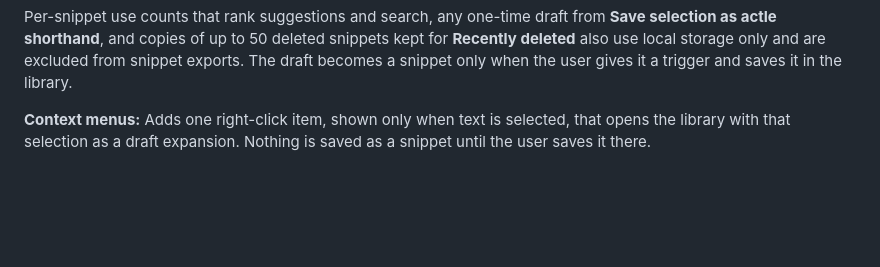
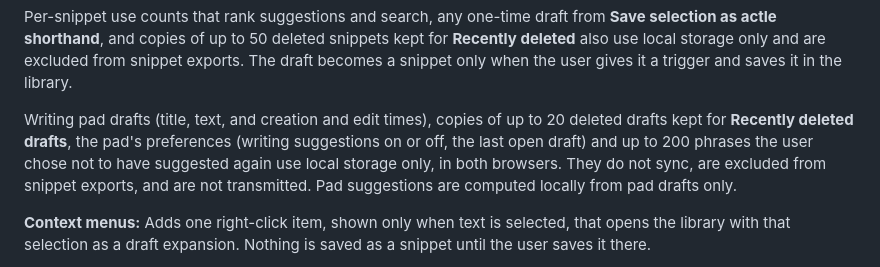
Before and after one commit to Platteration/autocompletele, a Markdown page: chrome-extension/store/LISTING.md, the part around the change. GitHub-like rendering; blank space fills up the shorter version.

```diff
--- a/chrome-extension/store/LISTING.md
+++ b/chrome-extension/store/LISTING.md
@@ -111,6 +111,13 @@ draft from **Save selection as actle shorthand**, and copies of up to 50
 deleted snippets kept for **Recently deleted** also use local storage only
 and are excluded from snippet exports. The draft becomes a snippet only when
 the user gives it a trigger and saves it in the library.
+
+Writing pad drafts (title, text, and creation and edit times), copies of up
+to 20 deleted drafts kept for **Recently deleted drafts**, the pad's
+preferences (writing suggestions on or off, the last open draft) and up to 200
+phrases the user chose not to have suggested again use local storage only, in
+both browsers. They do not sync, are excluded from snippet exports, and are
+not transmitted. Pad suggestions are computed locally from pad drafts only.
 
 **Context menus:** Adds one right-click item, shown only when text is
 selected, that opens the library with that selection as a draft expansion.
```
Also changed, not shown: chrome-extension/README.md (+55 -1 lines), chrome-extension/store/PRIVACY.md (+20 -2 lines).
